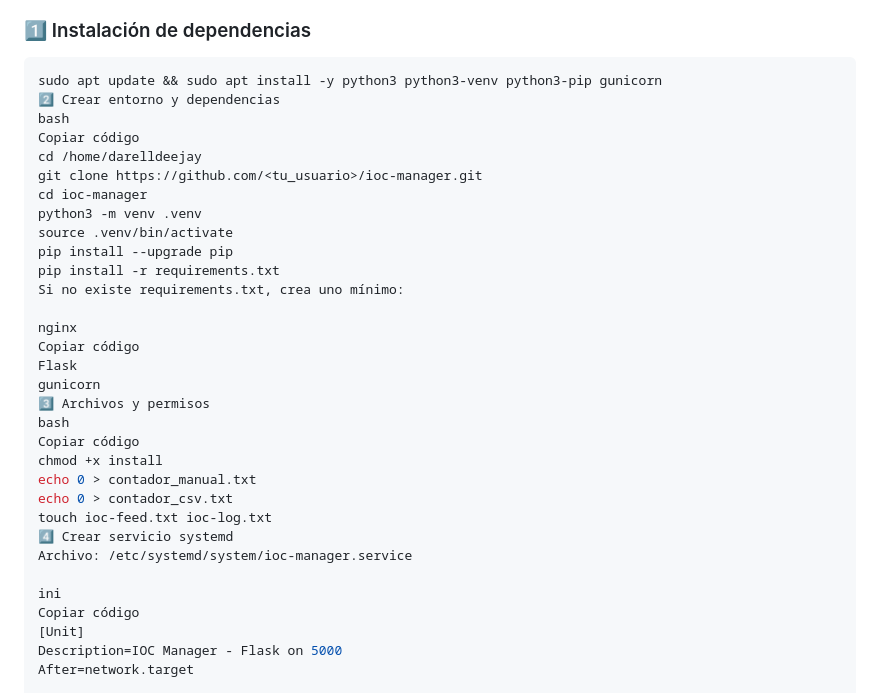
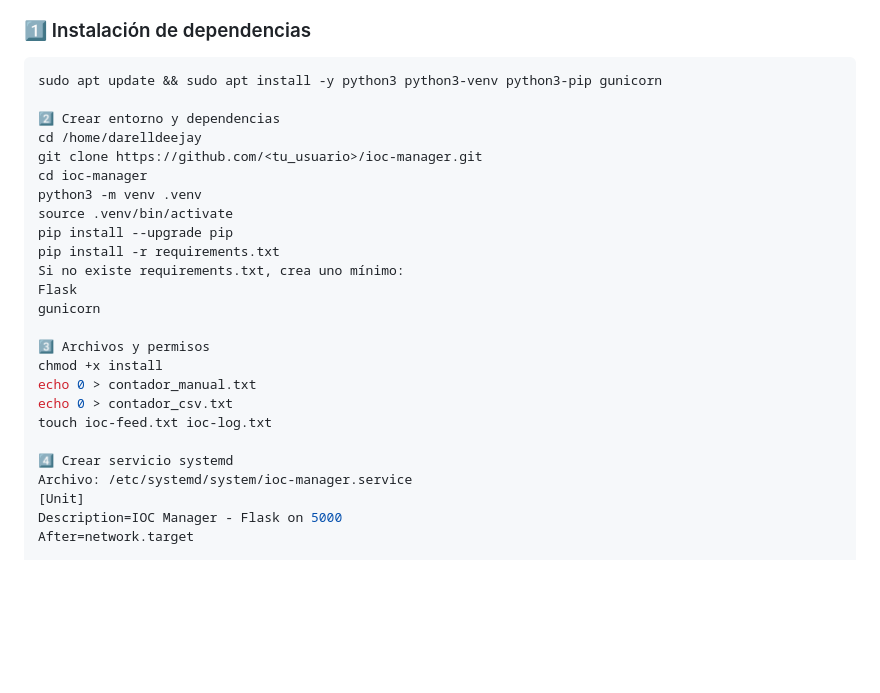
Before and after one commit to darelldeejay/ioc-manager, a Markdown page: README.md, the part around the change printed below. Drawn GitHub-style; blank space fills up the shorter version.

````diff
--- a/README.md
+++ b/README.md
@@ -47,9 +47,8 @@ Pensada especialmente para integrarse con **Fortinet FortiGate** mediante conect
 
 ```bash
 sudo apt update && sudo apt install -y python3 python3-venv python3-pip gunicorn
+
 2️⃣ Crear entorno y dependencias
-bash
-Copiar código
 cd /home/darelldeejay
 git clone https://github.com/<tu_usuario>/ioc-manager.git
 cd ioc-manager
@@ -58,23 +57,17 @@ source .venv/bin/activate
 pip install --upgrade pip
 pip install -r requirements.txt
 Si no existe requirements.txt, crea uno mínimo:
-
-nginx
-Copiar código
 Flask
 gunicorn
+
 3️⃣ Archivos y permisos
-bash
-Copiar código
 chmod +x install
 echo 0 > contador_manual.txt
 echo 0 > contador_csv.txt
 touch ioc-feed.txt ioc-log.txt
+
 4️⃣ Crear servicio systemd
 Archivo: /etc/systemd/system/ioc-manager.service
-
-ini
-Copiar código
 [Unit]
 Description=IOC Manager - Flask on 5000
 After=network.target
````
Also changed, not shown: other parts of README.md (+18 -25 lines).
